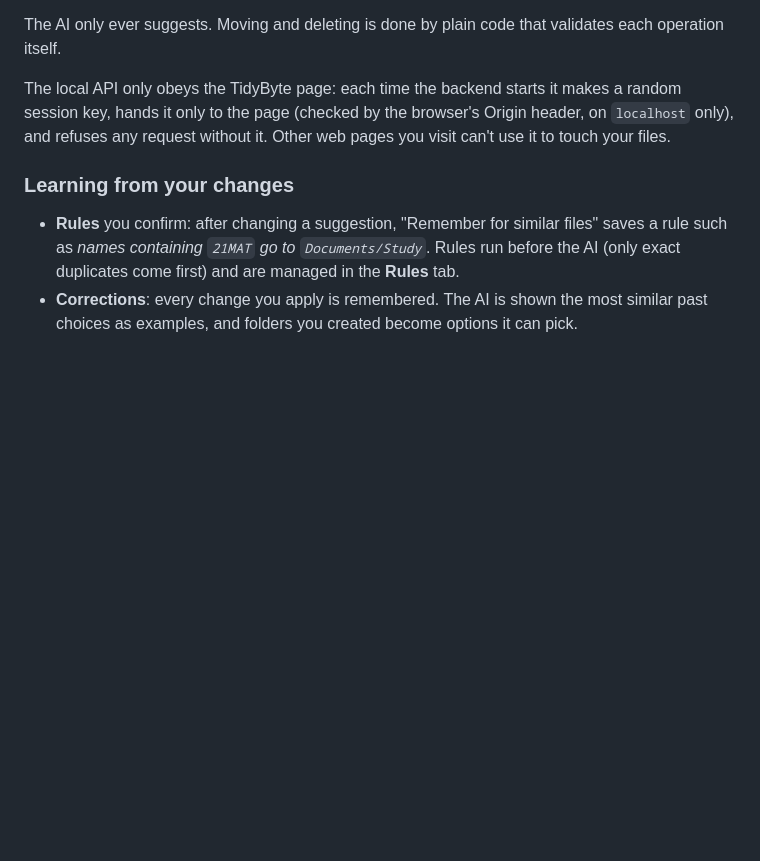
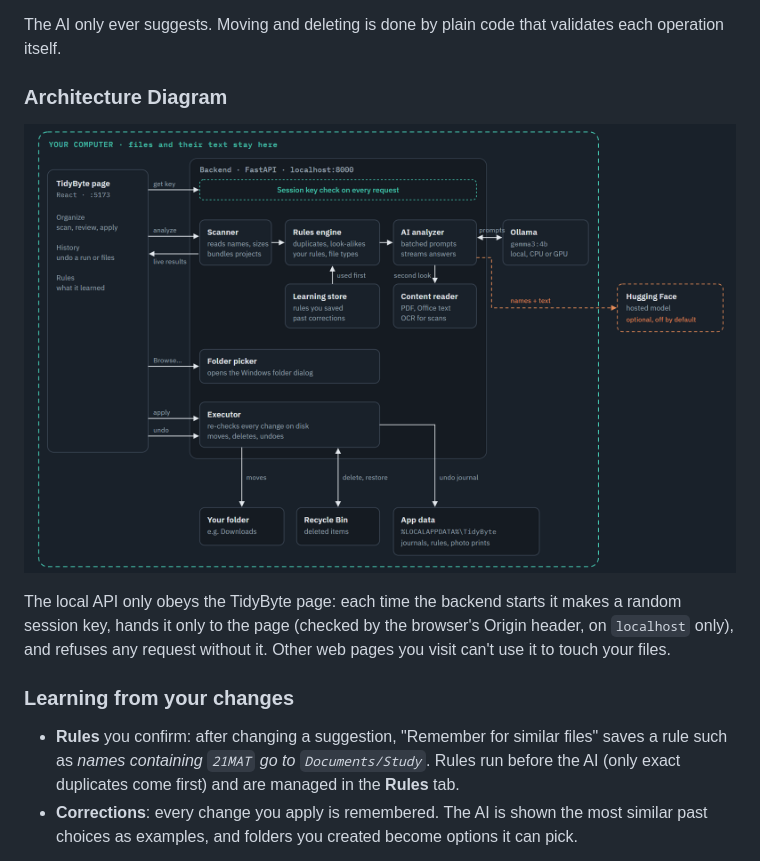
Before and after one commit to Krinal24/folders-organizer, a Markdown page: README.md, the part around the change. GitHub-like rendering; pictures changed too: image.png (added); blank space fills up the shorter version.

Commit message:
Add Diagram

```diff
--- a/README.md
+++ b/README.md
@@ -36,6 +36,9 @@ adjust every suggestion, and only then applies the changes, with undo.
 
 The AI only ever suggests. Moving and deleting is done by plain code that
 validates each operation itself.
+
+### Architecture Diagram
+![alt text](image.png)
 
 The local API only obeys the TidyByte page: each time the backend starts
 it makes a random session key, hands it only to the page (checked by the
```
